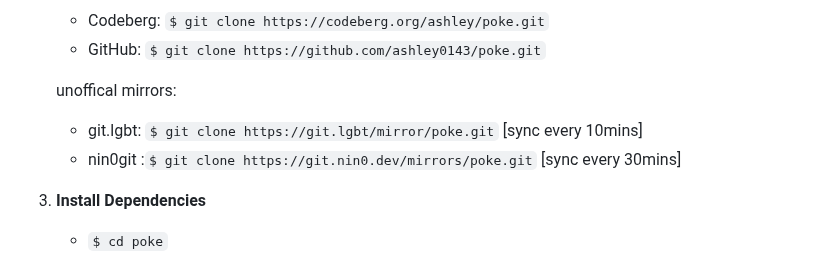
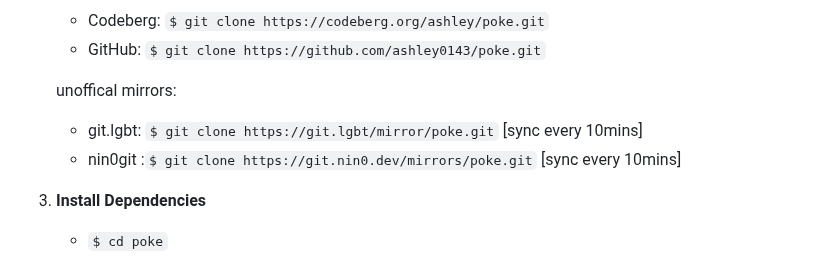
Before and after one commit to ashley0143/poke, a Markdown page: README.md, the part around the change. GitHub-like rendering.

Commit message:
changed nin0git sync duration to 10m

```diff
--- a/README.md
+++ b/README.md
@@ -57,7 +57,7 @@ Poke uses OpenH264, which is free software! No non-free components included :3 V
 
     unoffical mirrors:
    - git.lgbt: `$ git clone https://git.lgbt/mirror/poke.git` [sync every 10mins]
-   - nin0git :`$ git clone https://git.nin0.dev/mirrors/poke.git` [sync every 30mins]
+   - nin0git :`$ git clone https://git.nin0.dev/mirrors/poke.git` [sync every 10mins]
 
 3. **Install Dependencies**
    - `$ cd poke`
```
